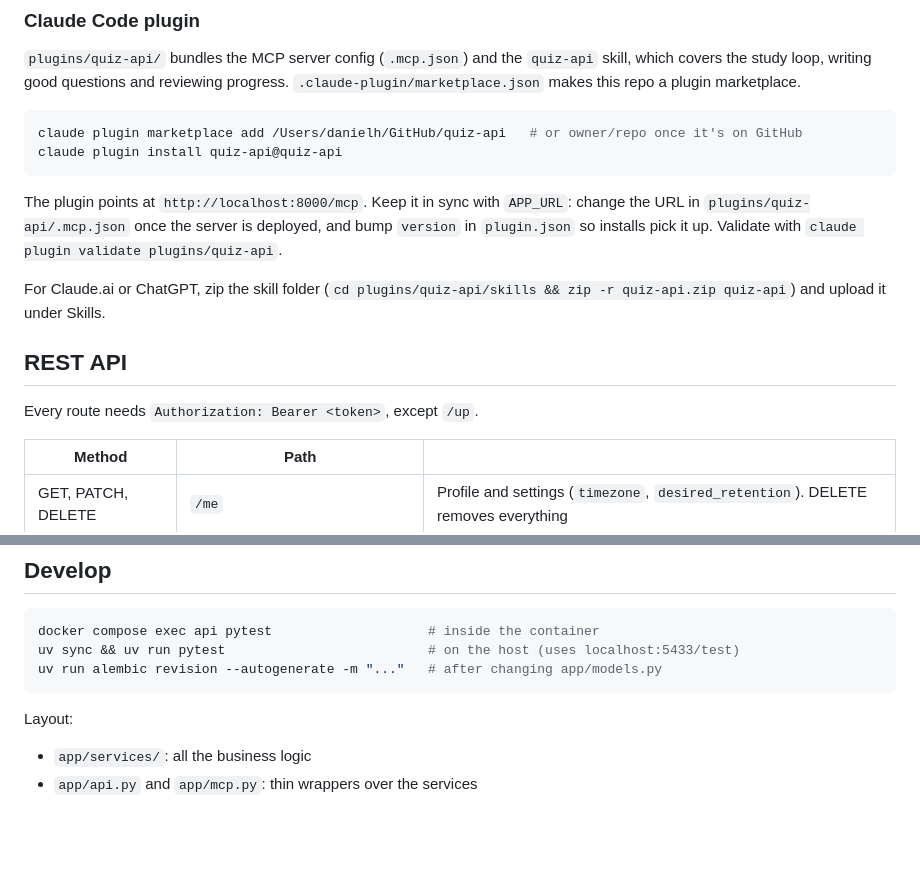
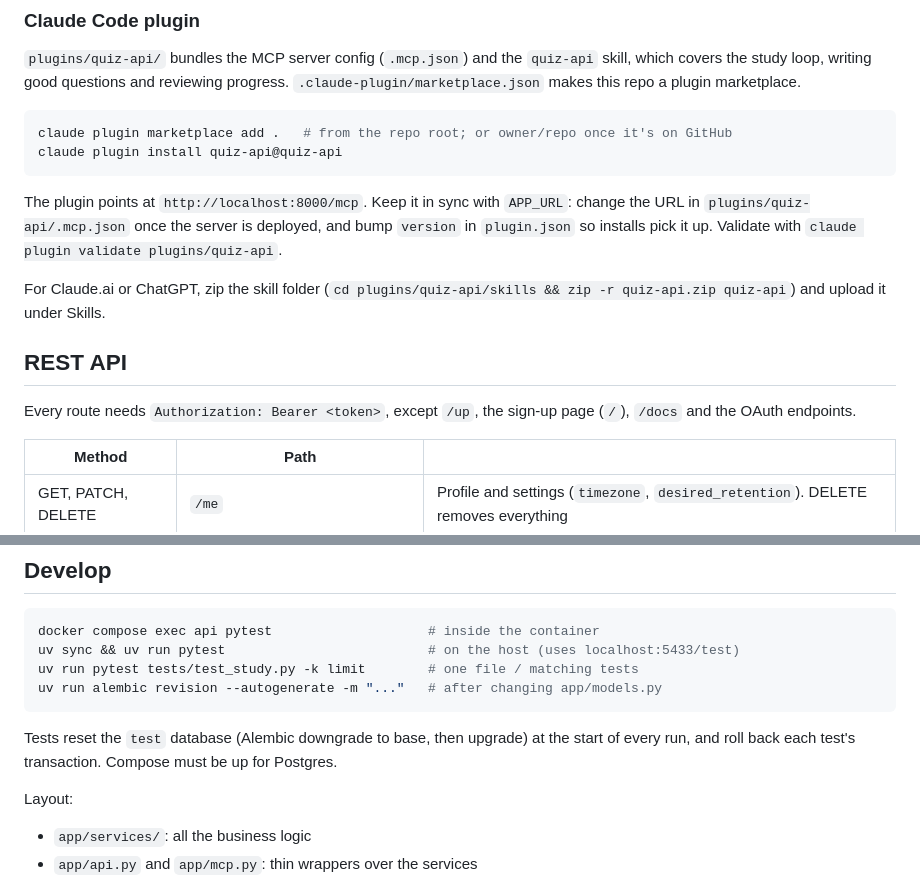
Before and after one commit to danielh-official/quiz-api, a Markdown page: README.md, 2 parts joined by grey strips. Drawn GitHub-style; blank space fills up the shorter version.

Commit message:
docs(README): update plugin installation instructions and clarify API authorization requirements

````diff
--- a/README.md
+++ b/README.md
@@ -59,12 +59,12 @@ loop, writing good questions and reviewing progress. `.claude-plugin/marketplace
 marketplace.
 
 ```bash
-claude plugin marketplace add /Users/danielh/GitHub/quiz-api   # or owner/repo once it's on GitHub
+claude plugin marketplace add .   # from the repo root; or owner/repo once it's on GitHub
 claude plugin install quiz-api@quiz-api
 ```
 
-The plugin points at `http://localhost:8000/mcp`. Keep it in sync with `APP_URL`: change the URL in `plugins/quiz-api/.mcp.json` once the server
-is deployed, and bump `version` in `plugin.json` so installs pick it up. Validate with
+The plugin points at `http://localhost:8000/mcp`. Keep it in sync with `APP_URL`: change the URL in
+`plugins/quiz-api/.mcp.json` once the server is deployed, and bump `version` in `plugin.json` so installs pick it up. Validate with
 `claude plugin validate plugins/quiz-api`.
 
 For Claude.ai or ChatGPT, zip the skill folder (`cd plugins/quiz-api/skills && zip -r quiz-api.zip quiz-api`)
@@ -72,7 +72,7 @@ and upload it under Skills.
 
 ## REST API
 
-Every route needs `Authorization: Bearer <token>`, except `/up`.
+Every route needs `Authorization: Bearer <token>`, except `/up`, the sign-up page (`/`), `/docs` and the OAuth endpoints.
 
 | Method | Path | |
 |---|---|---|
@@ -97,8 +97,12 @@ update-settings. There are no delete tools; deleting goes through REST only.
 ```bash
 docker compose exec api pytest                    # inside the container
 uv sync && uv run pytest                          # on the host (uses localhost:5433/test)
+uv run pytest tests/test_study.py -k limit        # one file / matching tests
 uv run alembic revision --autogenerate -m "..."   # after changing app/models.py
 ```
+
+Tests reset the `test` database (Alembic downgrade to base, then upgrade) at the start of every run, and
+roll back each test's transaction. Compose must be up for Postgres.
 
 Layout:
 
````
